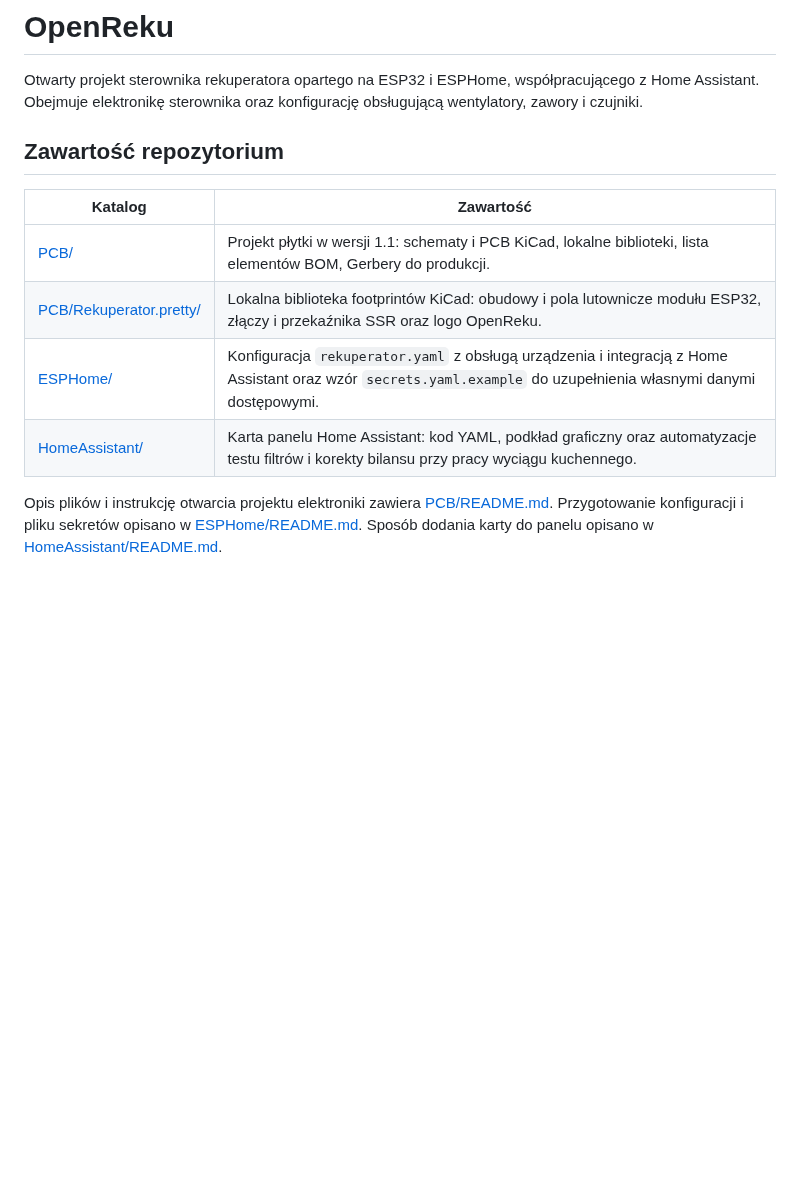
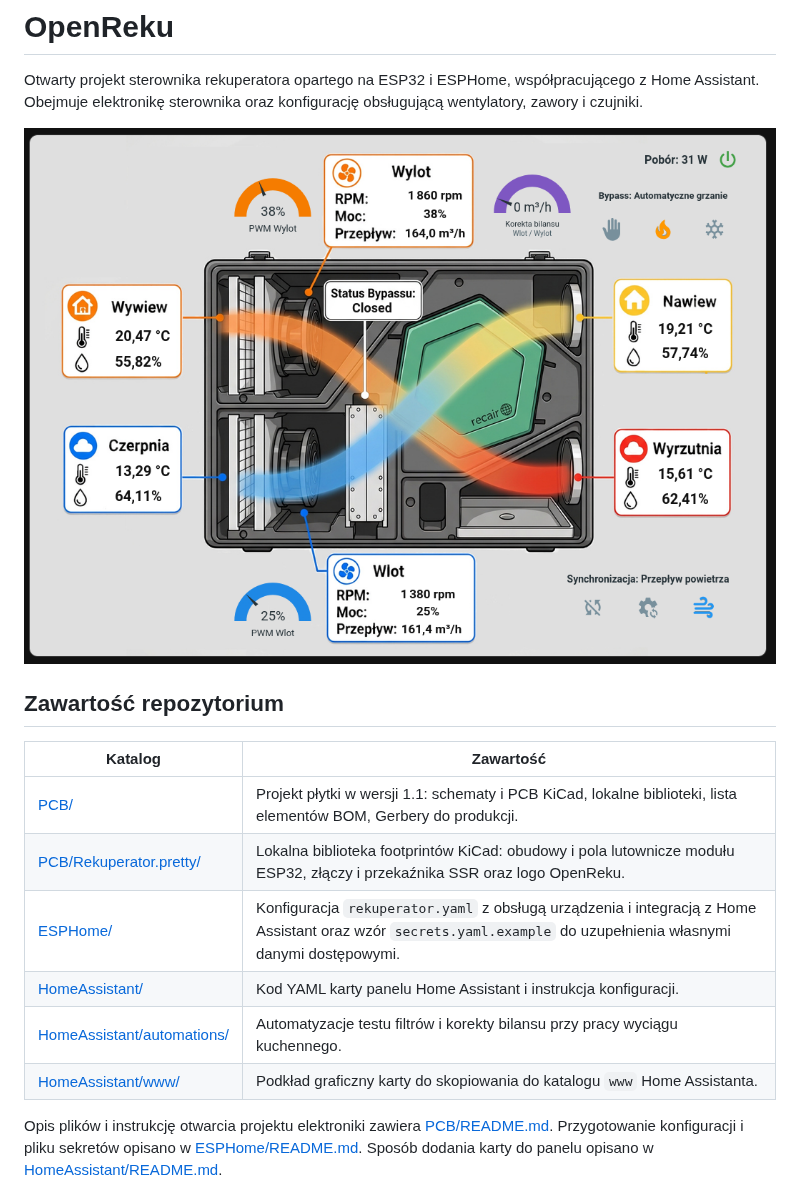
Before and after one commit to Saur0o0n/OpenReku, a Markdown page: README.md, the part around the change. Rendered like a GitHub page; pictures changed too: HomeAssistant/karta-rekuperatora.png (added); blank space fills up the shorter version.

Commit message:
Organize Home Assistant files and illustrate project README

```diff
--- a/README.md
+++ b/README.md
@@ -1,6 +1,8 @@
 # OpenReku
 
 Otwarty projekt sterownika rekuperatora opartego na ESP32 i ESPHome, współpracującego z Home Assistant. Obejmuje elektronikę sterownika oraz konfigurację obsługującą wentylatory, zawory i czujniki.
+
+![OpenReku — sterowanie rekuperatorem w Home Assistant](HomeAssistant/karta-rekuperatora.png)
 
 ## Zawartość repozytorium
 
@@ -9,6 +11,8 @@ Otwarty projekt sterownika rekuperatora opartego na ESP32 i ESPHome, współprac
 | [PCB/](PCB/) | Projekt płytki w wersji 1.1: schematy i PCB KiCad, lokalne biblioteki, lista elementów BOM, Gerbery do produkcji. |
 | [PCB/Rekuperator.pretty/](PCB/Rekuperator.pretty/) | Lokalna biblioteka footprintów KiCad: obudowy i pola lutownicze modułu ESP32, złączy i przekaźnika SSR oraz logo OpenReku. |
 | [ESPHome/](ESPHome/) | Konfiguracja `rekuperator.yaml` z obsługą urządzenia i integracją z Home Assistant oraz wzór `secrets.yaml.example` do uzupełnienia własnymi danymi dostępowymi. |
-| [HomeAssistant/](HomeAssistant/) | Karta panelu Home Assistant: kod YAML, podkład graficzny oraz automatyzacje testu filtrów i korekty bilansu przy pracy wyciągu kuchennego. |
+| [HomeAssistant/](HomeAssistant/) | Kod YAML karty panelu Home Assistant i instrukcja konfiguracji. |
+| [HomeAssistant/automations/](HomeAssistant/automations/) | Automatyzacje testu filtrów i korekty bilansu przy pracy wyciągu kuchennego. |
+| [HomeAssistant/www/](HomeAssistant/www/) | Podkład graficzny karty do skopiowania do katalogu `www` Home Assistanta. |
 
 Opis plików i instrukcję otwarcia projektu elektroniki zawiera [PCB/README.md](PCB/README.md). Przygotowanie konfiguracji i pliku sekretów opisano w [ESPHome/README.md](ESPHome/README.md). Sposób dodania karty do panelu opisano w [HomeAssistant/README.md](HomeAssistant/README.md).
```
Also changed, not shown: HomeAssistant/README.md (+6 -6 lines), 6 other files.
